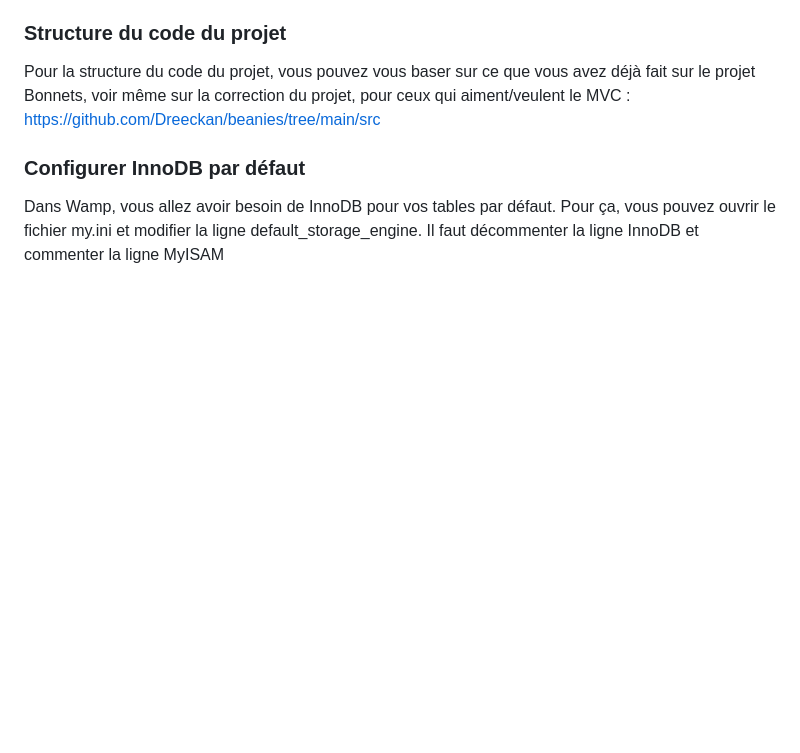
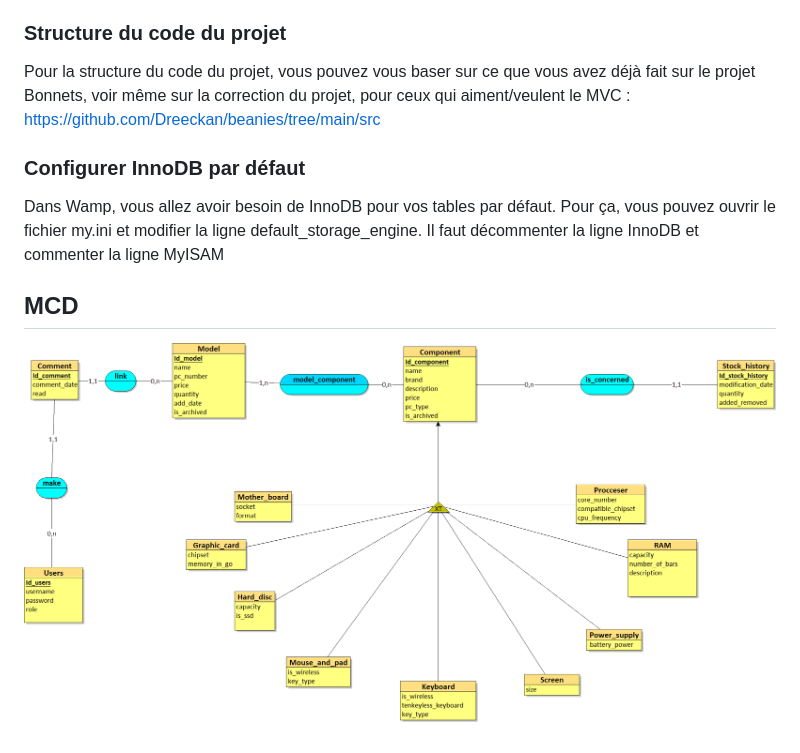
Before and after one commit to HB-Jerome/montage-ordi-ad-je-pet, a Markdown page: README.md, the part around the change. Drawn GitHub-style; pictures changed too: assets/img/mcd.png (added); blank space fills up the shorter version.

Commit message:
capture d'écran MCD dans README.md

```diff
--- a/README.md
+++ b/README.md
@@ -267,3 +267,6 @@ https://github.com/Dreeckan/beanies/tree/main/src
 
 ### Configurer InnoDB par défaut
 Dans Wamp, vous allez avoir besoin de InnoDB pour vos tables par défaut. Pour ça, vous pouvez ouvrir le fichier my.ini et modifier la ligne default_storage_engine. Il faut décommenter la ligne InnoDB et commenter la ligne MyISAM
+
+## MCD
+![ schéma du MCD](/assets/img/mcd.png "MCD")
```
